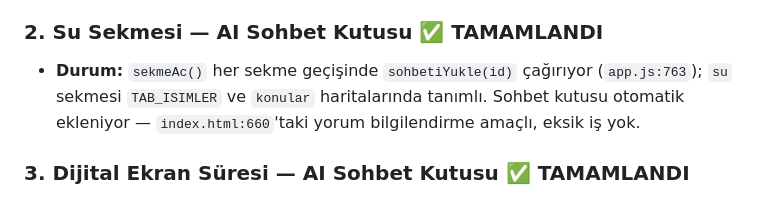
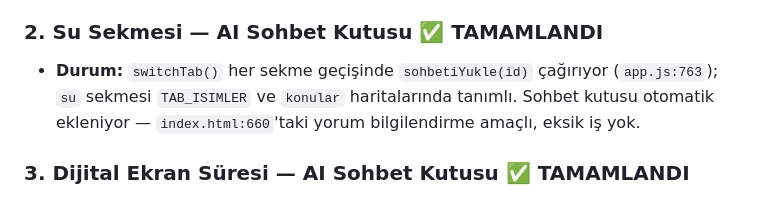
Before and after one commit to NuraydinArikan/evdekihesap, a Markdown page: evdekihesap_backlog.md, the part around the change. Drawn GitHub-style.

Commit message:
Backlog'daki fonksiyon adını düzelt: sekmeAc() → switchTab()
Co-Authored-By: Claude Fable 5 <noreply@anthropic.com>
Claude-Session: https://claude.ai/code/session_018PkN8zPUk2DSGeAutv8qX5

```diff
--- a/evdekihesap_backlog.md
+++ b/evdekihesap_backlog.md
@@ -17,7 +17,7 @@
   4. Mailchimp 7. gün e-postasına da ekle
 
 ### 2. Su Sekmesi — AI Sohbet Kutusu ✅ TAMAMLANDI
-- **Durum:** `sekmeAc()` her sekme geçişinde `sohbetiYukle(id)` çağırıyor (`app.js:763`); `su` sekmesi `TAB_ISIMLER` ve `konular` haritalarında tanımlı. Sohbet kutusu otomatik ekleniyor — `index.html:660`'taki yorum bilgilendirme amaçlı, eksik iş yok.
+- **Durum:** `switchTab()` her sekme geçişinde `sohbetiYukle(id)` çağırıyor (`app.js:763`); `su` sekmesi `TAB_ISIMLER` ve `konular` haritalarında tanımlı. Sohbet kutusu otomatik ekleniyor — `index.html:660`'taki yorum bilgilendirme amaçlı, eksik iş yok.
 
 ### 3. Dijital Ekran Süresi — AI Sohbet Kutusu ✅ TAMAMLANDI
 - **Durum:** Su sekmesiyle aynı mekanizma; `dijital` sekmesi de `TAB_ISIMLER` ve `konular` haritalarında tanımlı, sohbet kutusu otomatik ekleniyor.
```
